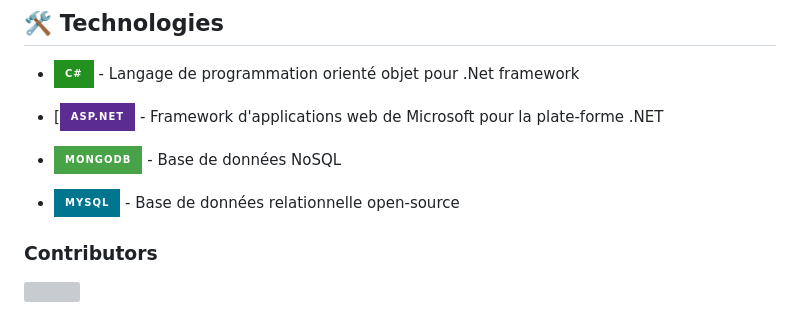
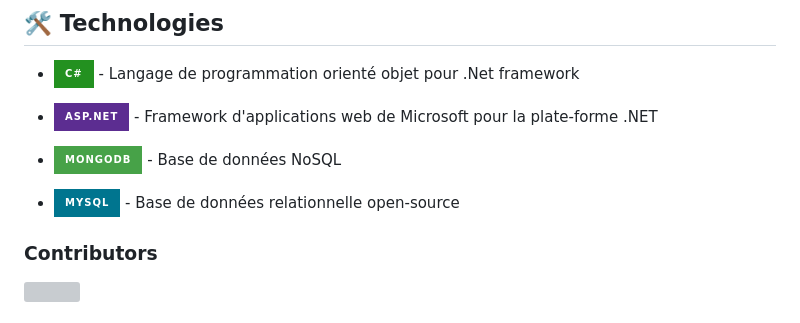
Before and after one commit to Neihren/CDA_2503_JDB, a Markdown page: README.md, the part around one of its changes. Drawn GitHub-style; badges without logos; grey boxes are pictures that could not be loaded.

```diff
--- a/README.md
+++ b/README.md
@@ -46,14 +46,14 @@ Cours et exercices réalisés pendant la formation qualifiante de Concepteur Dé
 
 [C#-badge]: https://img.shields.io/badge/C%23-239120?style=for-the-badge&logo=csharp
 
-- [![ASP.NET-badge] - Framework d'applications web de Microsoft pour la plate-forme .NET
+- ![ASP.NET-badge] - Framework d'applications web de Microsoft pour la plate-forme .NET
 
 [ASP.NET-badge]: https://img.shields.io/badge/ASP.NET-5C2D91?style=for-the-badge&logo=aspnet
 
-- [![MongoDB][MongoDB-badge]][MongoDB-url] - Base de données NoSQL
+- ![MongoDB-badge] - Base de données NoSQL
 
 [MongoDB-badge]: https://img.shields.io/badge/MongoDB-47A248?style=for-the-badge&logo=mongodb
-[MongoDB-url]: }
-- [![MySQL][MySQL-badge]][MySQL-url] - Base de données relationnelle open-source
+
+- ![MySQL-badge] - Base de données relationnelle open-source
 
 [MySQL-badge]: https://img.shields.io/badge/MySQL-00758F?style=for-the-badge&logo=mysql
```
Also changed, not shown: other parts of README.md (+0 -1 lines).
